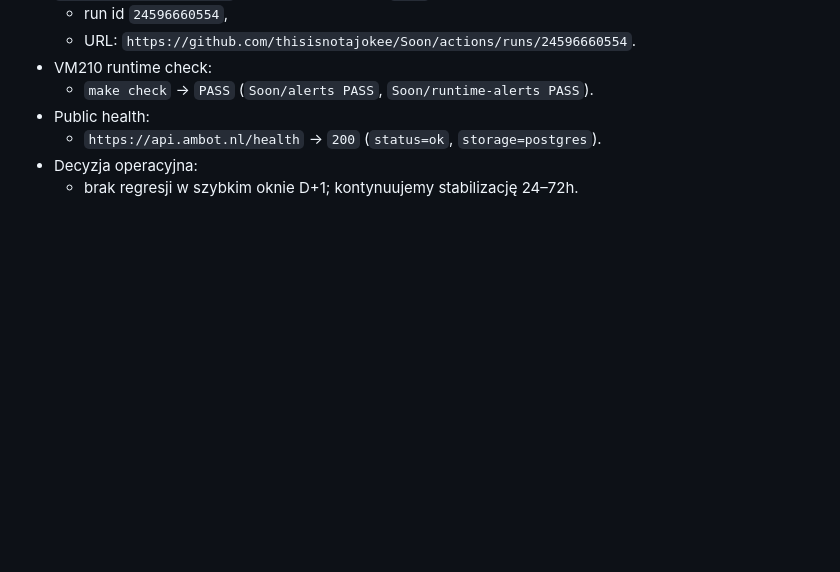
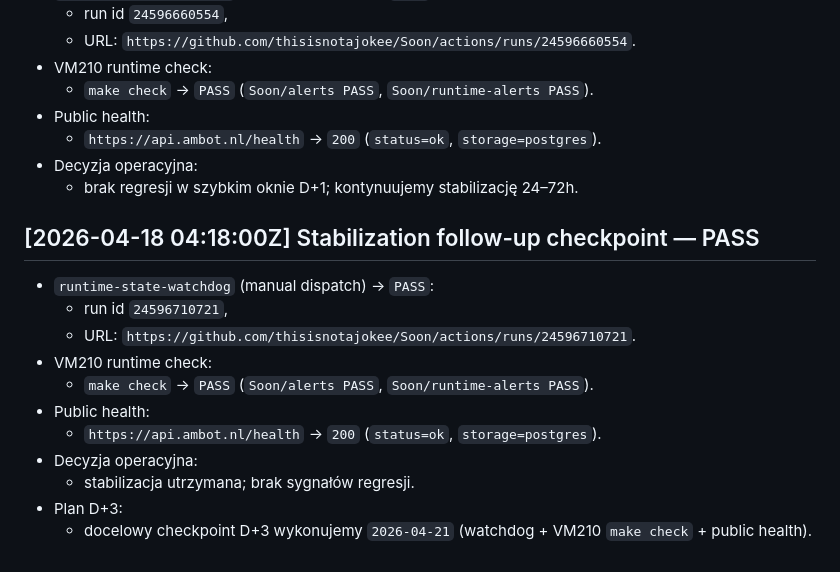
Before and after one commit to thisisnotajokee/Soon, a Markdown page: docs/PROJECT_WORKLOG.md, the part around the change. Drawn GitHub-style; blank space fills up the shorter version.

Commit message:
docs(worklog): add stabilization follow-up checkpoint

```diff
--- a/docs/PROJECT_WORKLOG.md
+++ b/docs/PROJECT_WORKLOG.md
@@ -3002,3 +3002,16 @@ Cel: stały zapis kluczowych decyzji, zmian i wyników weryfikacji.
   - `https://api.ambot.nl/health` -> `200` (`status=ok`, `storage=postgres`).
 - Decyzja operacyjna:
   - brak regresji w szybkim oknie D+1; kontynuujemy stabilizację 24–72h.
+
+## [2026-04-18 04:18:00Z] Stabilization follow-up checkpoint — PASS
+- `runtime-state-watchdog` (manual dispatch) -> `PASS`:
+  - run id `24596710721`,
+  - URL: `https://github.com/thisisnotajokee/Soon/actions/runs/24596710721`.
+- VM210 runtime check:
+  - `make check` -> `PASS` (`Soon/alerts PASS`, `Soon/runtime-alerts PASS`).
+- Public health:
+  - `https://api.ambot.nl/health` -> `200` (`status=ok`, `storage=postgres`).
+- Decyzja operacyjna:
+  - stabilizacja utrzymana; brak sygnałów regresji.
+- Plan D+3:
+  - docelowy checkpoint D+3 wykonujemy `2026-04-21` (watchdog + VM210 `make check` + public health).
```
